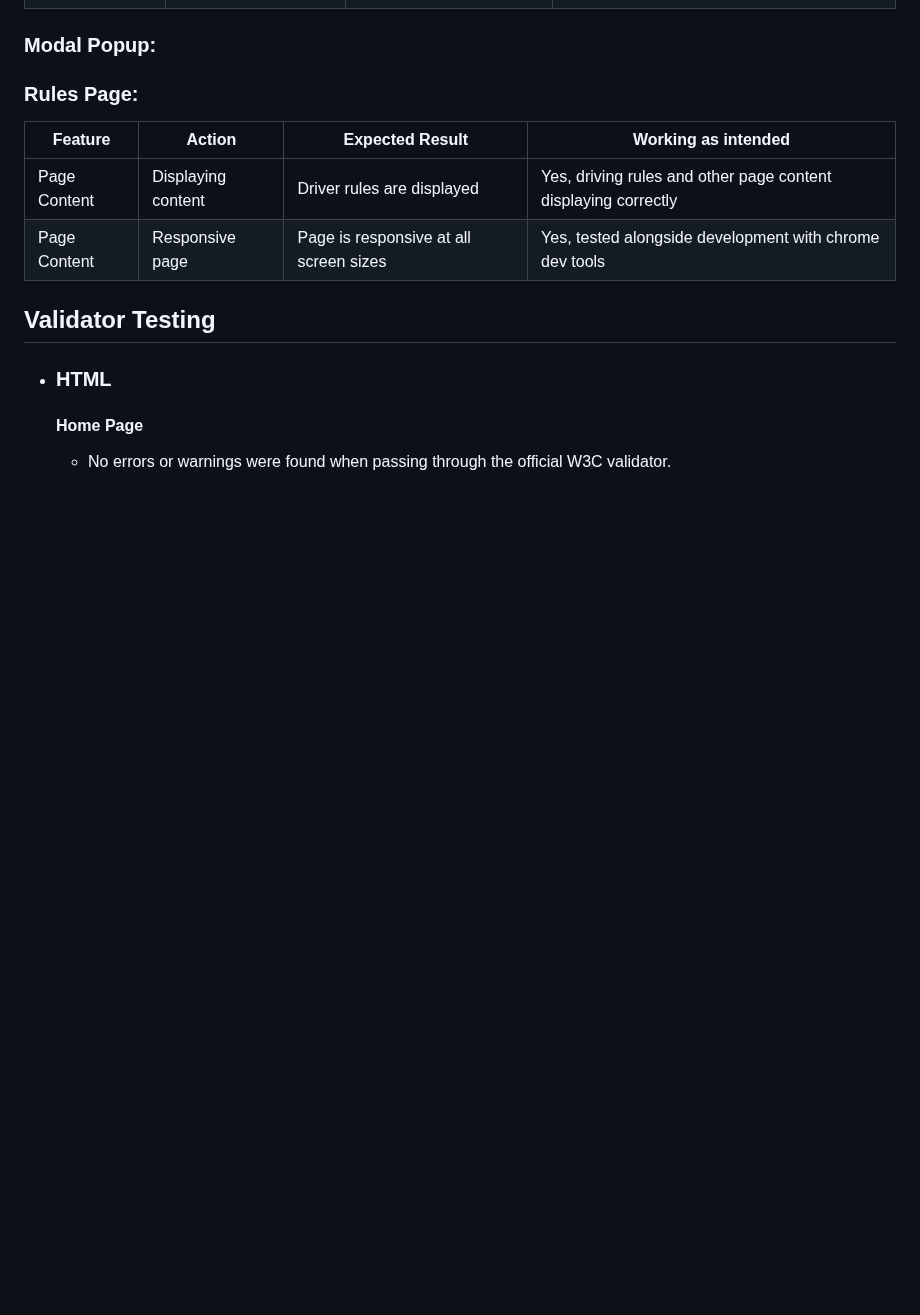
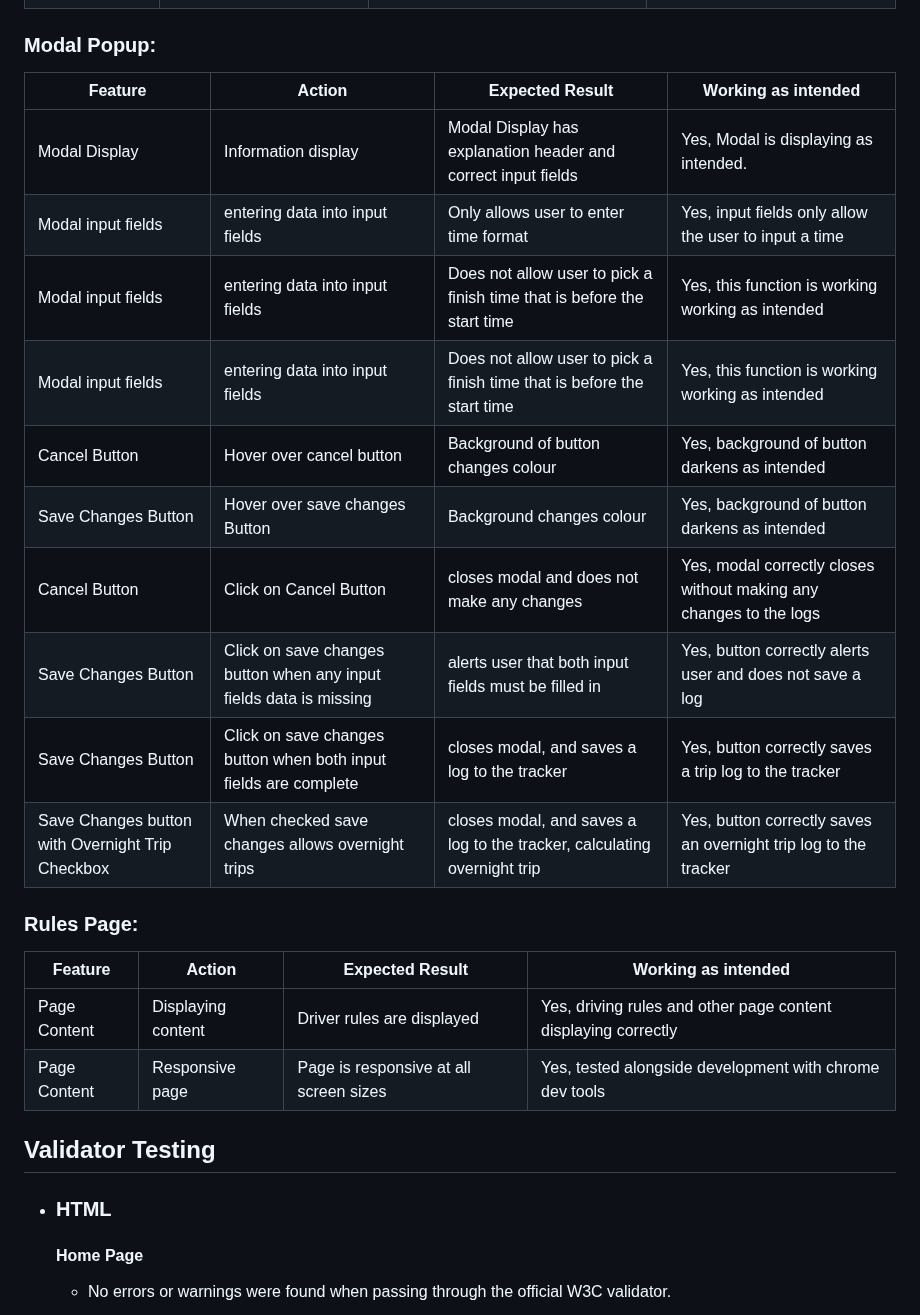
Before and after one commit to TheRealMcCall/Driving-Hours-Tracker, a Markdown page: TESTING.md, the part around one of its changes. Drawn GitHub-style; blank space fills up the shorter version.

```diff
--- a/TESTING.md
+++ b/TESTING.md
@@ -88,9 +96,22 @@ Manual testing was carried out on all pages to ensure consistency.
 
 ### Modal Popup:
 
+| Feature | Action | Expected Result | Working as intended |
+| --- | --- | --- | --- |
+| Modal Display| Information display	| Modal Display has explanation header and correct input fields | Yes, Modal is displaying as intended. |
+| Modal input fields | entering data into input fields	| Only allows user to enter time format | Yes, input fields only allow the user to input a time |
+| Modal input fields | entering data into input fields	| Does not allow user to pick a finish time that is before the start time | Yes, this function is working working as intended |
+| Modal input fields | entering data into input fields	| Does not allow user to pick a finish time that is before the start time | Yes, this function is working working as intended |
+| Cancel Button | Hover over cancel button	| Background of button changes colour | Yes, background of button darkens as intended |
+| Save Changes Button | Hover over save changes Button	| Background changes colour | Yes, background of button darkens as intended |
+| Cancel Button | Click on Cancel Button	| closes modal and does not make any changes | Yes, modal correctly closes without making any changes to the logs |
+| Save Changes Button | Click on save changes button when any input fields data is missing | alerts user that both input fields must be filled in | Yes, button correctly alerts user and does not save a log |
+| Save Changes Button | Click on save changes button when both input fields are complete | closes modal, and saves a log to the tracker | Yes, button correctly saves a trip log to the tracker |
+| Save Changes button with Overnight Trip Checkbox | When checked save changes allows overnight trips | closes modal, and saves a log to the tracker, calculating overnight trip | Yes, button correctly saves an overnight trip log to the tracker |
 
 
 ### Rules Page:
+
 | Feature | Action | Expected Result | Working as intended |
 | --- | --- | --- | --- |
 | Page Content | Displaying content	|Driver rules are displayed | Yes, driving rules and other page content displaying correctly |
```
Also changed, not shown: other parts of TESTING.md (+12 -4 lines).
